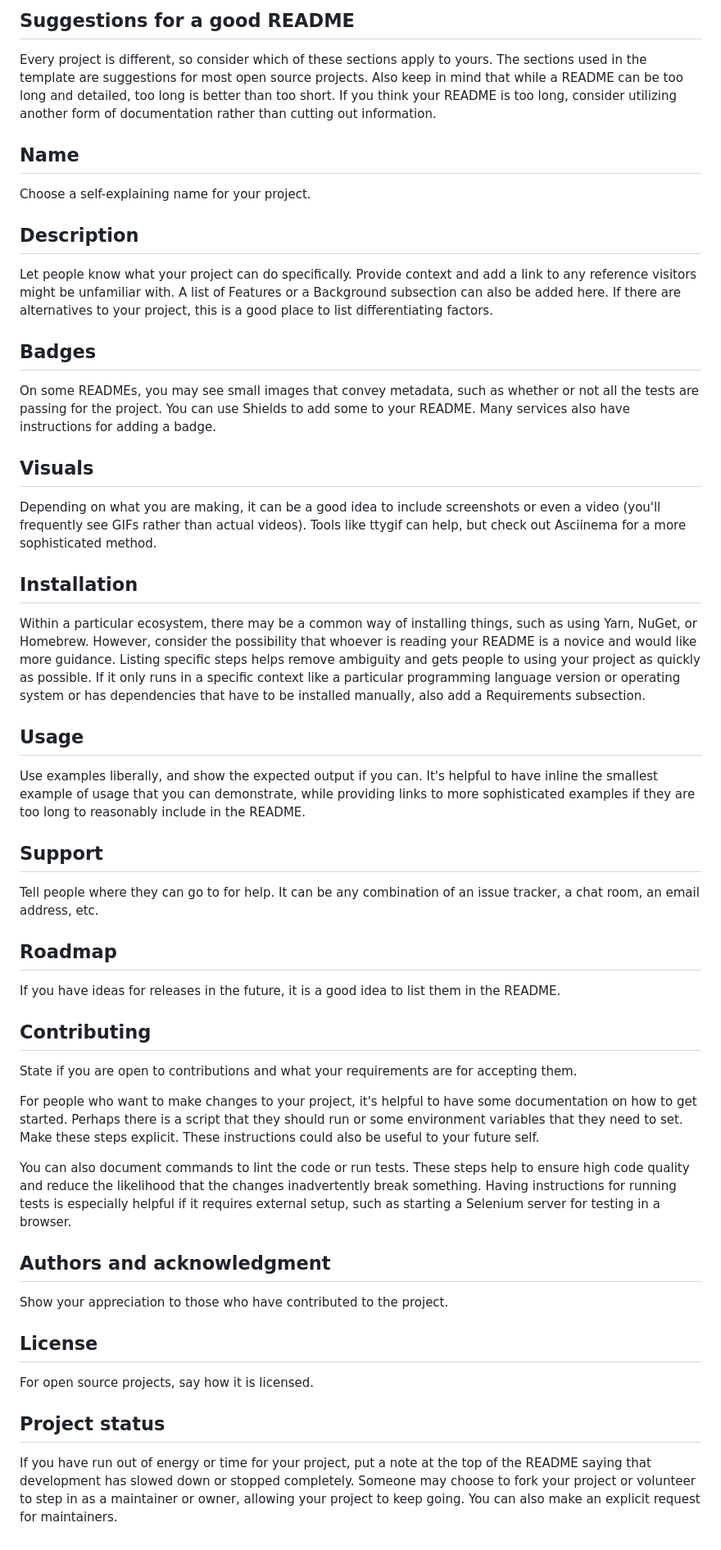
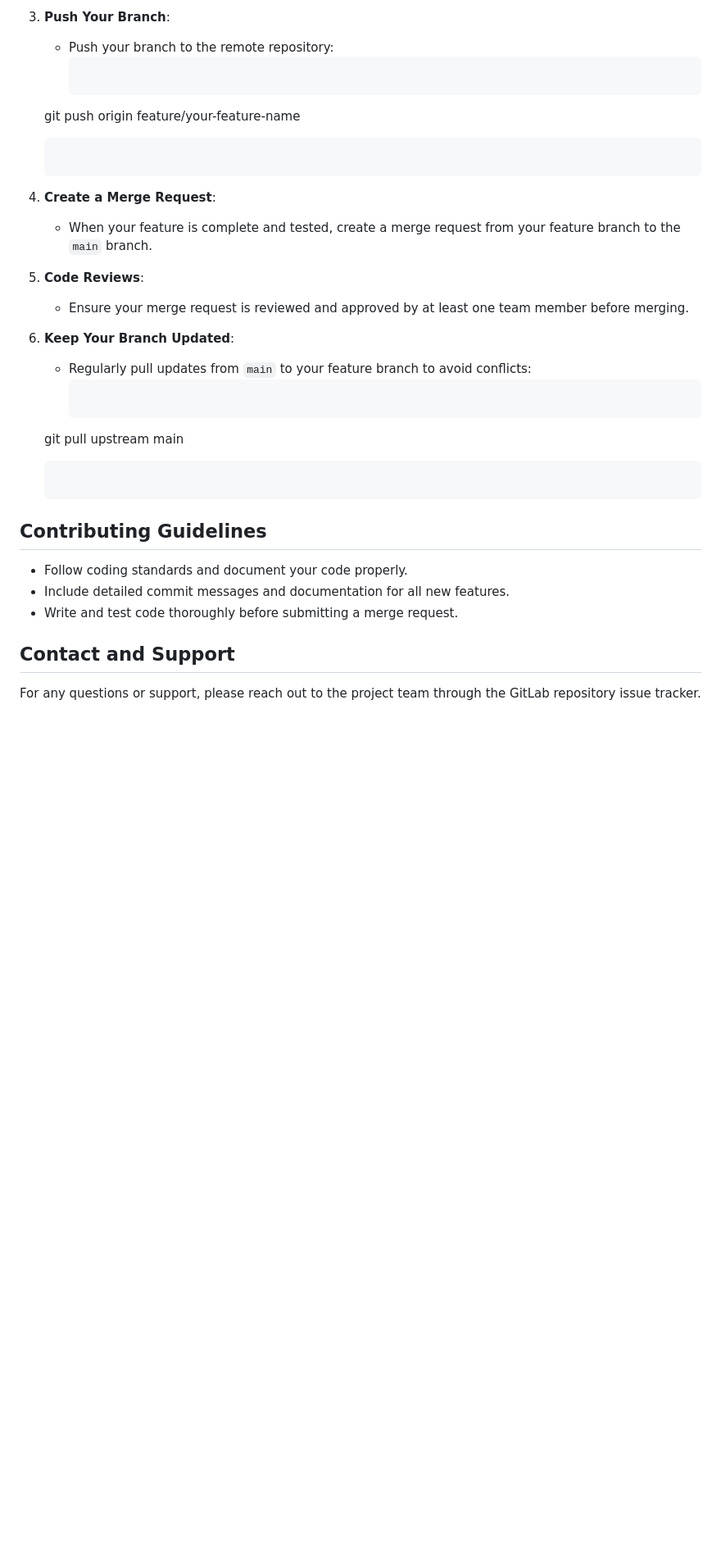
Before and after one commit to abhinav-kayastha/smart-bird-feeder, a Markdown page: README.md, the part around one of its changes. Shown at 82% size. Drawn GitHub-style; blank space fills up the shorter version.

````diff
--- a/README.md
+++ b/README.md
@@ -50,56 +72,28 @@ When you're ready to make this README your own, just edit this file and use the
 
-## Suggestions for a good README
+3. **Push Your Branch**:
+   - Push your branch to the remote repository:
+     ```bash
+	git push origin feature/your-feature-name
+	```
 
-Every project is different, so consider which of these sections apply to yours. The sections used in the template are suggestions for most open source projects. Also keep in mind that while a README can be too long and detailed, too long is better than too short. If you think your README is too long, consider utilizing another form of documentation rather than cutting out information.
+4. **Create a Merge Request**:
+   - When your feature is complete and tested, create a merge request from your feature branch to the `main` branch.
 
-## Name
+5. **Code Reviews**:
+   - Ensure your merge request is reviewed and approved by at least one team member before merging.
 
-Choose a self-explaining name for your project.
+6. **Keep Your Branch Updated**:
+   - Regularly pull updates from `main` to your feature branch to avoid conflicts:
+     ```bash
+	git pull upstream main
+	```
 
-## Description
+## Contributing Guidelines
 
-Let people know what your project can do specifically. Provide context and add a link to any reference visitors might be unfamiliar with. A list of Features or a Background subsection can also be added here. If there are alternatives to your project, this is a good place to list differentiating factors.
+- Follow coding standards and document your code properly.
+- Include detailed commit messages and documentation for all new features.
+- Write and test code thoroughly before submitting a merge request.
 
-## Badges
+## Contact and Support
 
-On some READMEs, you may see small images that convey metadata, such as whether or not all the tests are passing for the project. You can use Shields to add some to your README. Many services also have instructions for adding a badge.
-
-## Visuals
-
-Depending on what you are making, it can be a good idea to include screenshots or even a video (you'll frequently see GIFs rather than actual videos). Tools like ttygif can help, but check out Asciinema for a more sophisticated method.
-
-## Installation
-
-Within a particular ecosystem, there may be a common way of installing things, such as using Yarn, NuGet, or Homebrew. However, consider the possibility that whoever is reading your README is a novice and would like more guidance. Listing specific steps helps remove ambiguity and gets people to using your project as quickly as possible. If it only runs in a specific context like a particular programming language version or operating system or has dependencies that have to be installed manually, also add a Requirements subsection.
-
-## Usage
-
-Use examples liberally, and show the expected output if you can. It's helpful to have inline the smallest example of usage that you can demonstrate, while providing links to more sophisticated examples if they are too long to reasonably include in the README.
-
-## Support
-
-Tell people where they can go to for help. It can be any combination of an issue tracker, a chat room, an email address, etc.
-
-## Roadmap
-
-If you have ideas for releases in the future, it is a good idea to list them in the README.
-
-## Contributing
-
-State if you are open to contributions and what your requirements are for accepting them.
-
-For people who want to make changes to your project, it's helpful to have some documentation on how to get started. Perhaps there is a script that they should run or some environment variables that they need to set. Make these steps explicit. These instructions could also be useful to your future self.
-
-You can also document commands to lint the code or run tests. These steps help to ensure high code quality and reduce the likelihood that the changes inadvertently break something. Having instructions for running tests is especially helpful if it requires external setup, such as starting a Selenium server for testing in a browser.
-
-## Authors and acknowledgment
-
-Show your appreciation to those who have contributed to the project.
-
-## License
-
-For open source projects, say how it is licensed.
-
-## Project status
-
-If you have run out of energy or time for your project, put a note at the top of the README saying that development has slowed down or stopped completely. Someone may choose to fork your project or volunteer to step in as a maintainer or owner, allowing your project to keep going. You can also make an explicit request for maintainers.
+For any questions or support, please reach out to the project team through the GitLab repository issue tracker.
````
Also changed, not shown: other parts of README.md (+53 -31 lines).
